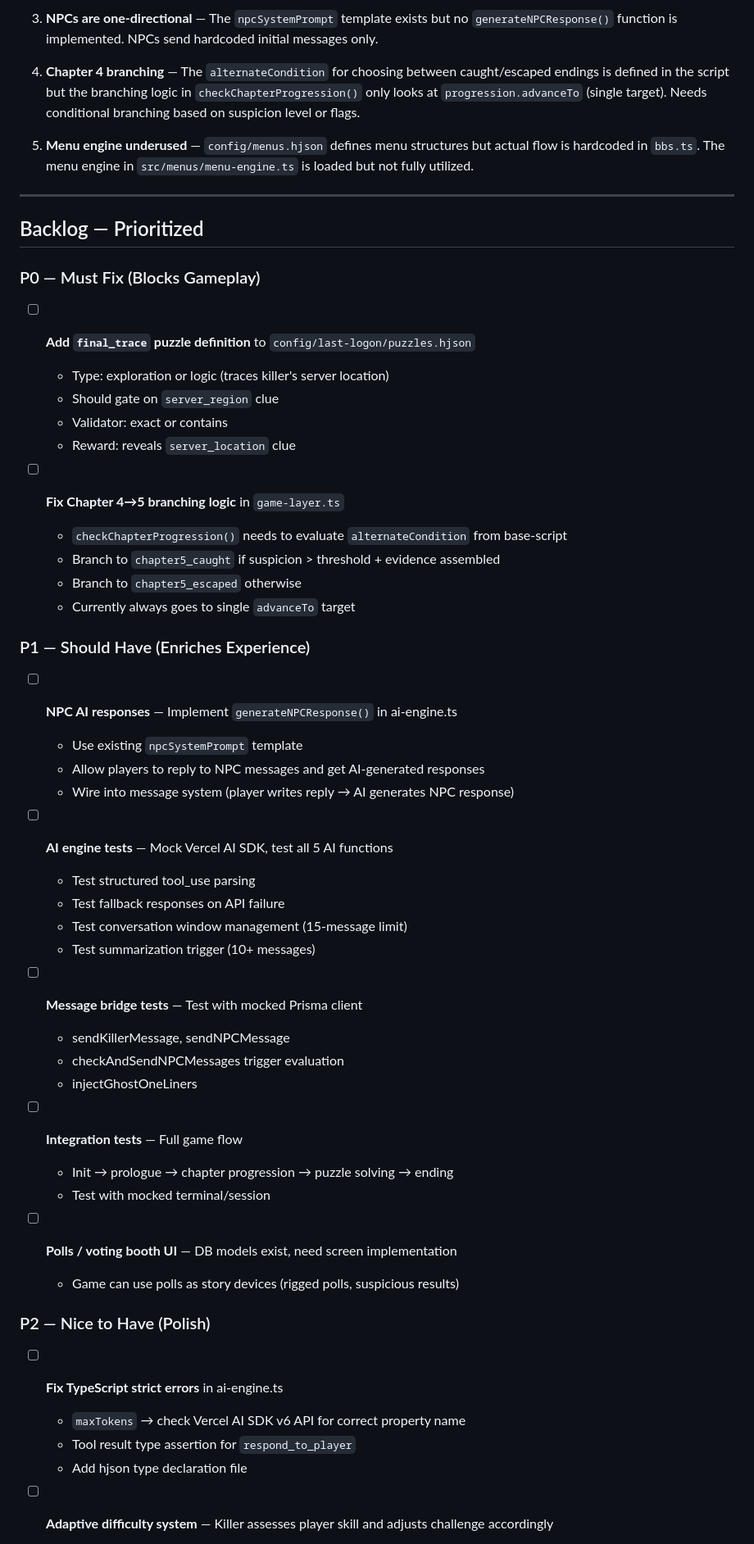
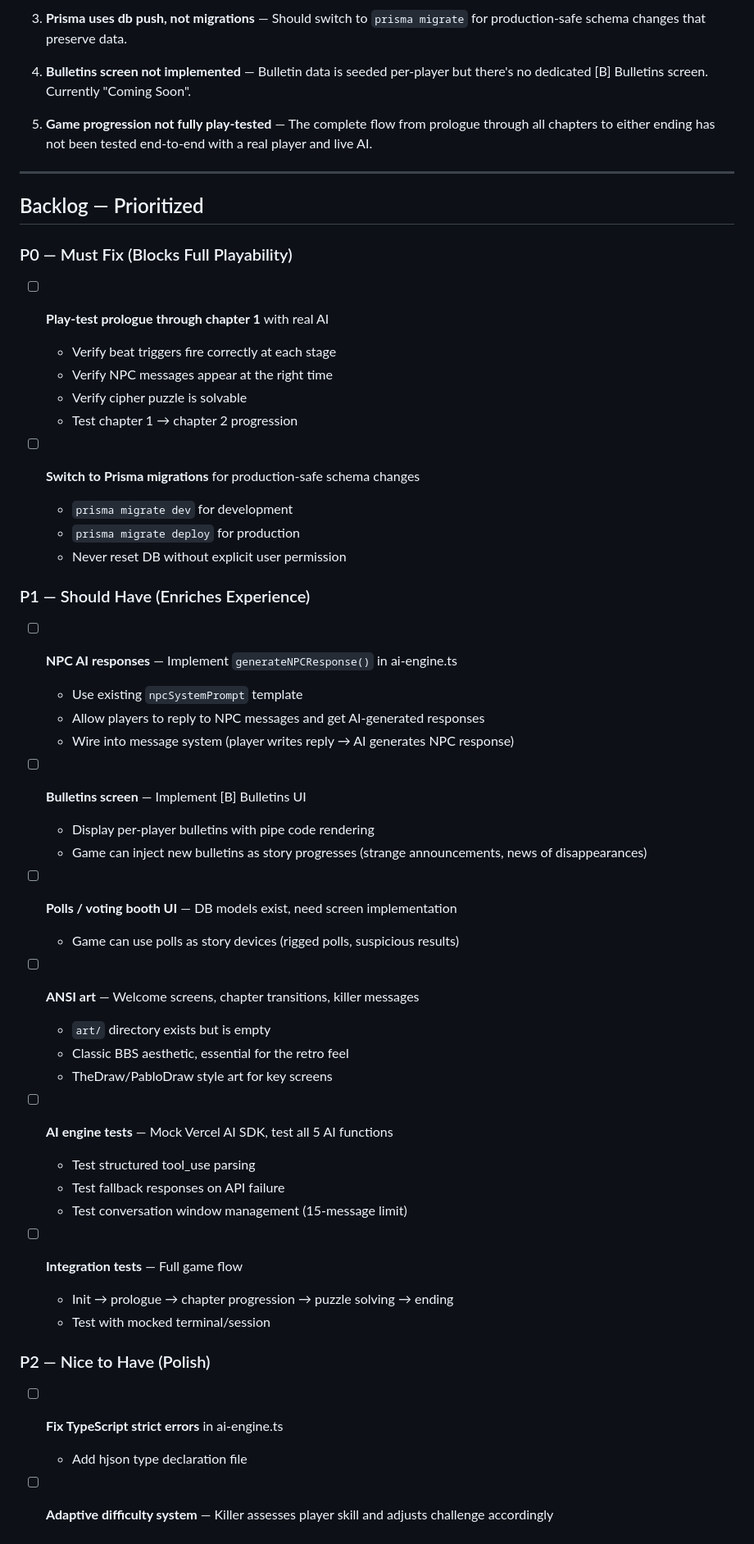
Before and after one commit to kreuzhofer/last-logon, a Markdown page: ROADMAP.md, the part around one of its changes. Shown at 82% size. GitHub-like rendering.

```diff
--- a/ROADMAP.md
+++ b/ROADMAP.md
@@ -175,27 +164,26 @@ Key pillars:
 
-3. **NPCs are one-directional** — The `npcSystemPrompt` template exists but no `generateNPCResponse()` function is implemented. NPCs send hardcoded initial messages only.
+3. **Prisma uses db push, not migrations** — Should switch to `prisma migrate` for production-safe schema changes that preserve data.
 
-4. **Chapter 4 branching** — The `alternateCondition` for choosing between caught/escaped endings is defined in the script but the branching logic in `checkChapterProgression()` only looks at `progression.advanceTo` (single target). Needs conditional branching based on suspicion level or flags.
+4. **Bulletins screen not implemented** — Bulletin data is seeded per-player but there's no dedicated [B] Bulletins screen. Currently "Coming Soon".
 
-5. **Menu engine underused** — `config/menus.hjson` defines menu structures but actual flow is hardcoded in `bbs.ts`. The menu engine in `src/menus/menu-engine.ts` is loaded but not fully utilized.
+5. **Game progression not fully play-tested** — The complete flow from prologue through all chapters to either ending has not been tested end-to-end with a real player and live AI.
 
 ---
 
 ## Backlog — Prioritized
 
-### P0 — Must Fix (Blocks Gameplay)
+### P0 — Must Fix (Blocks Full Playability)
 
-- [ ] **Add `final_trace` puzzle definition** to `config/last-logon/puzzles.hjson`
-  - Type: exploration or logic (traces killer's server location)
-  - Should gate on `server_region` clue
-  - Validator: exact or contains
-  - Reward: reveals `server_location` clue
+- [ ] **Play-test prologue through chapter 1** with real AI
+  - Verify beat triggers fire correctly at each stage
+  - Verify NPC messages appear at the right time
+  - Verify cipher puzzle is solvable
+  - Test chapter 1 → chapter 2 progression
 
-- [ ] **Fix Chapter 4→5 branching logic** in `game-layer.ts`
-  - `checkChapterProgression()` needs to evaluate `alternateCondition` from base-script
-  - Branch to `chapter5_caught` if suspicion > threshold + evidence assembled
-  - Branch to `chapter5_escaped` otherwise
-  - Currently always goes to single `advanceTo` target
+- [ ] **Switch to Prisma migrations** for production-safe schema changes
+  - `prisma migrate dev` for development
+  - `prisma migrate deploy` for production
+  - Never reset DB without explicit user permission
 
 ### P1 — Should Have (Enriches Experience)
 
@@ -204,29 +192,30 @@ Key pillars:
   - Allow players to reply to NPC messages and get AI-generated responses
   - Wire into message system (player writes reply → AI generates NPC response)
 
+- [ ] **Bulletins screen** — Implement [B] Bulletins UI
+  - Display per-player bulletins with pipe code rendering
+  - Game can inject new bulletins as story progresses (strange announcements, news of disappearances)
+
+- [ ] **Polls / voting booth UI** — DB models exist, need screen implementation
+  - Game can use polls as story devices (rigged polls, suspicious results)
+
+- [ ] **ANSI art** — Welcome screens, chapter transitions, killer messages
+  - `art/` directory exists but is empty
+  - Classic BBS aesthetic, essential for the retro feel
+  - TheDraw/PabloDraw style art for key screens
+
 - [ ] **AI engine tests** — Mock Vercel AI SDK, test all 5 AI functions
   - Test structured tool_use parsing
   - Test fallback responses on API failure
   - Test conversation window management (15-message limit)
-  - Test summarization trigger (10+ messages)
-
-- [ ] **Message bridge tests** — Test with mocked Prisma client
-  - sendKillerMessage, sendNPCMessage
-  - checkAndSendNPCMessages trigger evaluation
-  - injectGhostOneLiners
 
 - [ ] **Integration tests** — Full game flow
   - Init → prologue → chapter progression → puzzle solving → ending
   - Test with mocked terminal/session
 
-- [ ] **Polls / voting booth UI** — DB models exist, need screen implementation
-  - Game can use polls as story devices (rigged polls, suspicious results)
-
 ### P2 — Nice to Have (Polish)
 
 - [ ] **Fix TypeScript strict errors** in ai-engine.ts
-  - `maxTokens` → check Vercel AI SDK v6 API for correct property name
-  - Tool result type assertion for `respond_to_player`
   - Add hjson type declaration file
 
 - [ ] **Adaptive difficulty system** — Killer assesses player skill and adjusts challenge accordingly
```
Also changed, not shown: other parts of ROADMAP.md (+79 -122 lines).
